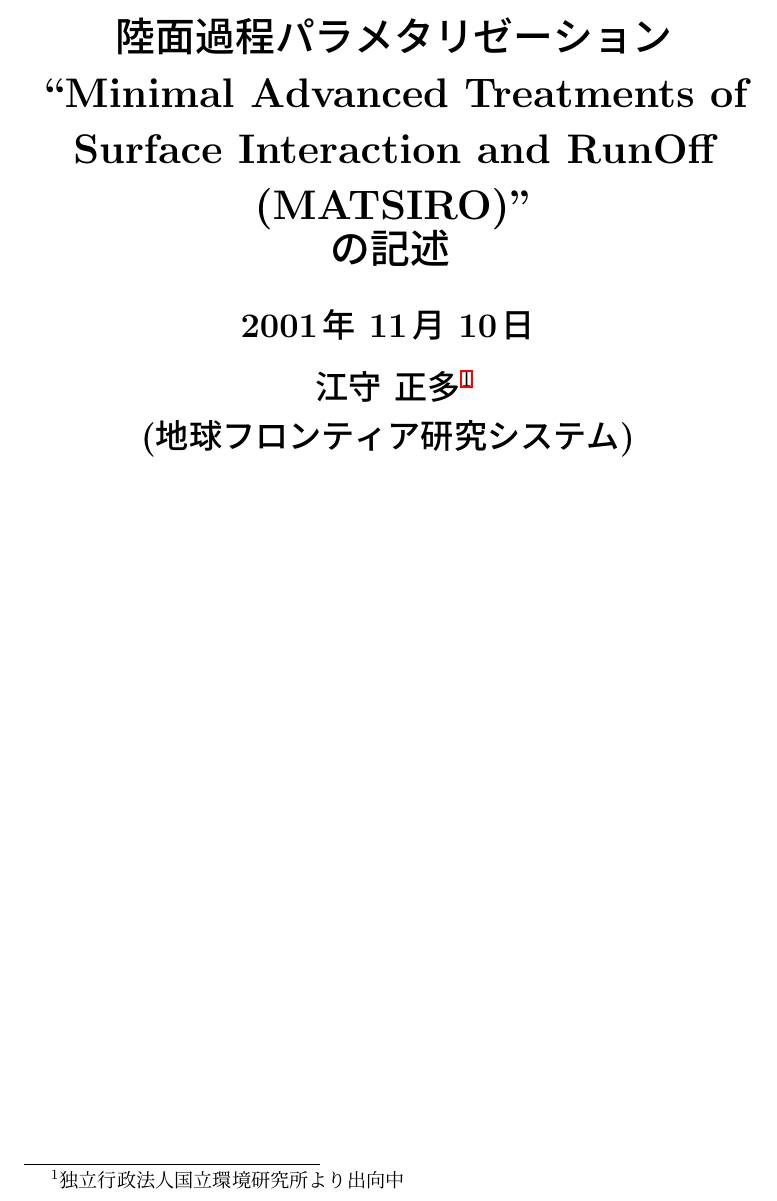
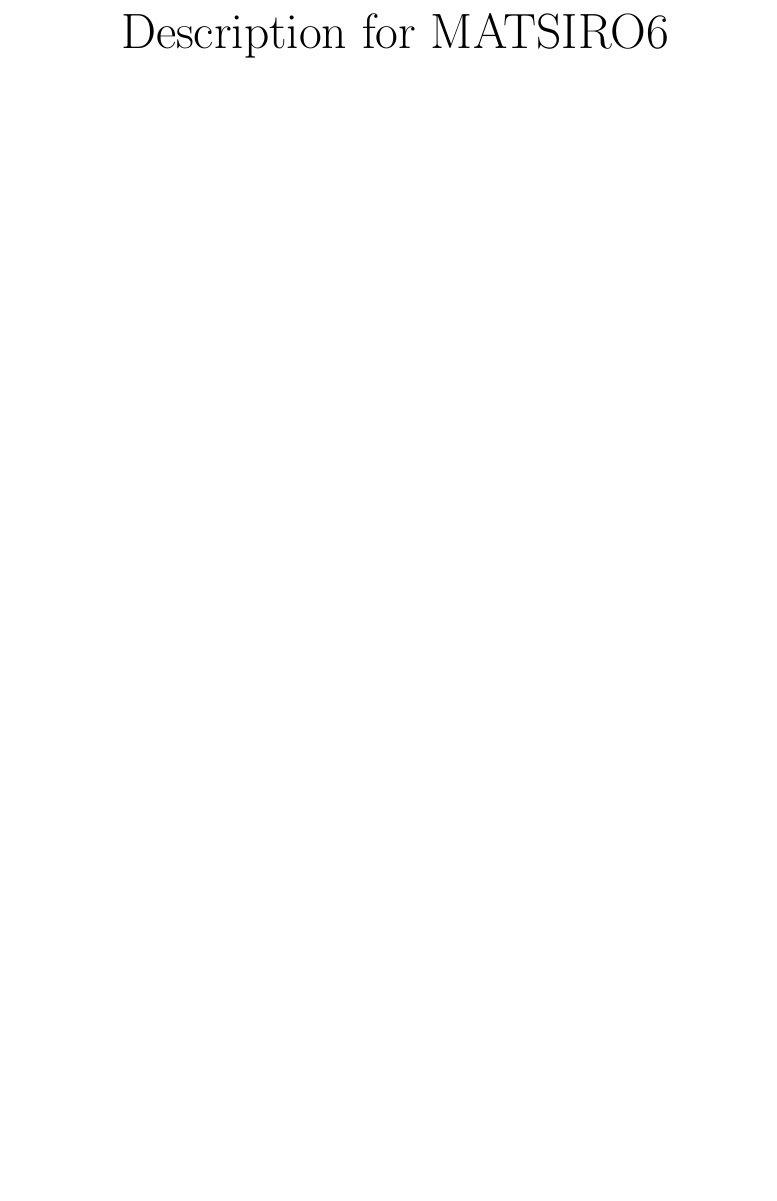
Before and after one commit to integrated-land-simulator/model_description, a LaTeX document (convert/descript.tex): part of page 1 of 3 before the commit and part of page 1 of 2 after it, cut at the place of the change, the shorter picture padded with empty space. Compiled offline with pLaTeX and dvipdfmx.

Commit message:
conversion script & tex format file is updated

```diff
--- a/convert/descript.tex
+++ b/convert/descript.tex
@@ -7,24 +10,12 @@
+\usepackage{ltablex,booktabs}
 \usepackage[dvipdfm]{hyperref}
 %
 
-
-
+\title{\Huge Description for MATSIRO6}
 \author{}
+\date{\today}
 \pagenumbering{arabic}
 %
 %
+%
 \begin{document}
-\begin{center}
-{\LARGE \bf
-陸面過程パラメタリゼーション\\
-``Minimal Advanced Treatments of Surface Interaction and RunOff
-(MATSIRO)''\\
-の記述
-}
-\bigskip \\
-{\Large \bf
-2001年 11月 10日 \medskip\\
-江守 正多\footnote{独立行政法人国立環境研究所より出向中}
-\\
-(地球フロンティア研究システム)
-\bigskip \\
```
Also changed, not shown: convert/descript.tex (14 more changed lines), 4 other files.
